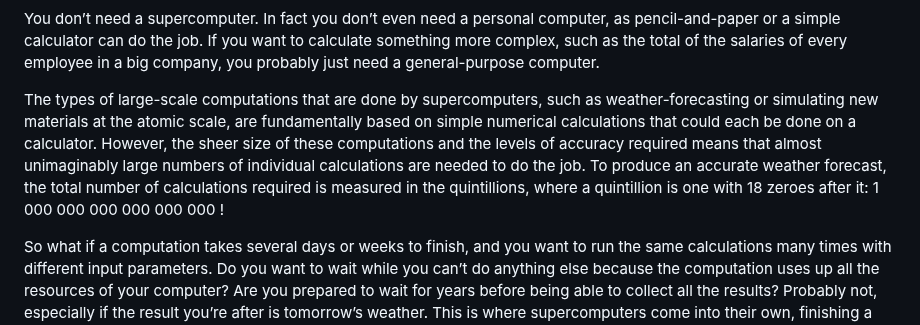
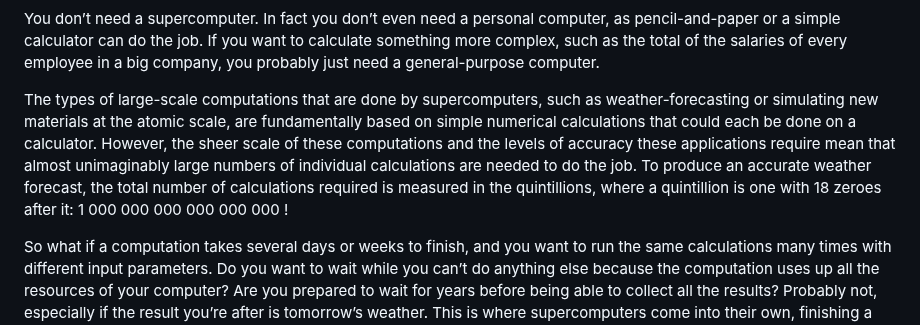
Before and after one commit to UNIVERSE-HPC/course-material, a Markdown page: high_performance_computing/supercomputing/01_intro.md, the part around the change. Drawn GitHub-style.

Commit message:
Update high_performance_computing/supercomputing/01_intro.md
Co-authored-by: Alasdair Wilson <60351846+alasdairwilson@users.noreply.github.com>

```diff
--- a/high_performance_computing/supercomputing/01_intro.md
+++ b/high_performance_computing/supercomputing/01_intro.md
@@ -37,7 +37,7 @@ or
 
 You don’t need a supercomputer. In fact you don’t even need a personal computer, as pencil-and-paper or a simple calculator can do the job. If you want to calculate something more complex, such as the total of the salaries of every employee in a big company, you probably just need a general-purpose computer.
 
-The types of large-scale computations that are done by supercomputers, such as weather-forecasting or simulating new materials at the atomic scale, are fundamentally based on simple numerical calculations that could each be done on a calculator. However, the sheer size of these computations and the levels of accuracy required means that almost unimaginably large numbers of individual calculations are needed to do the job. To produce an accurate weather forecast, the total number of calculations required is measured in the quintillions, where a quintillion is one with 18 zeroes after it: 1 000 000 000 000 000 000 !
+The types of large-scale computations that are done by supercomputers, such as weather-forecasting or simulating new materials at the atomic scale, are fundamentally based on simple numerical calculations that could each be done on a calculator. However, the sheer scale of these computations and the levels of accuracy these applications require mean that almost unimaginably large numbers of individual calculations are needed to do the job. To produce an accurate weather forecast, the total number of calculations required is measured in the quintillions, where a quintillion is one with 18 zeroes after it: 1 000 000 000 000 000 000 !
 
 So what if a computation takes several days or weeks to finish, and you want to run the same calculations many times with different input parameters. Do you want to wait while you can’t do anything else because the computation uses up all the resources of your computer? Are you prepared to wait for years before being able to collect all the results? Probably not, especially if the result you’re after is tomorrow’s weather. This is where supercomputers come into their own, finishing a job within a few hours or days when it would take many years on a general-purpose computer, or tackling problems that are just too large or complex for an everyday machine to store in its memory.
 
```
